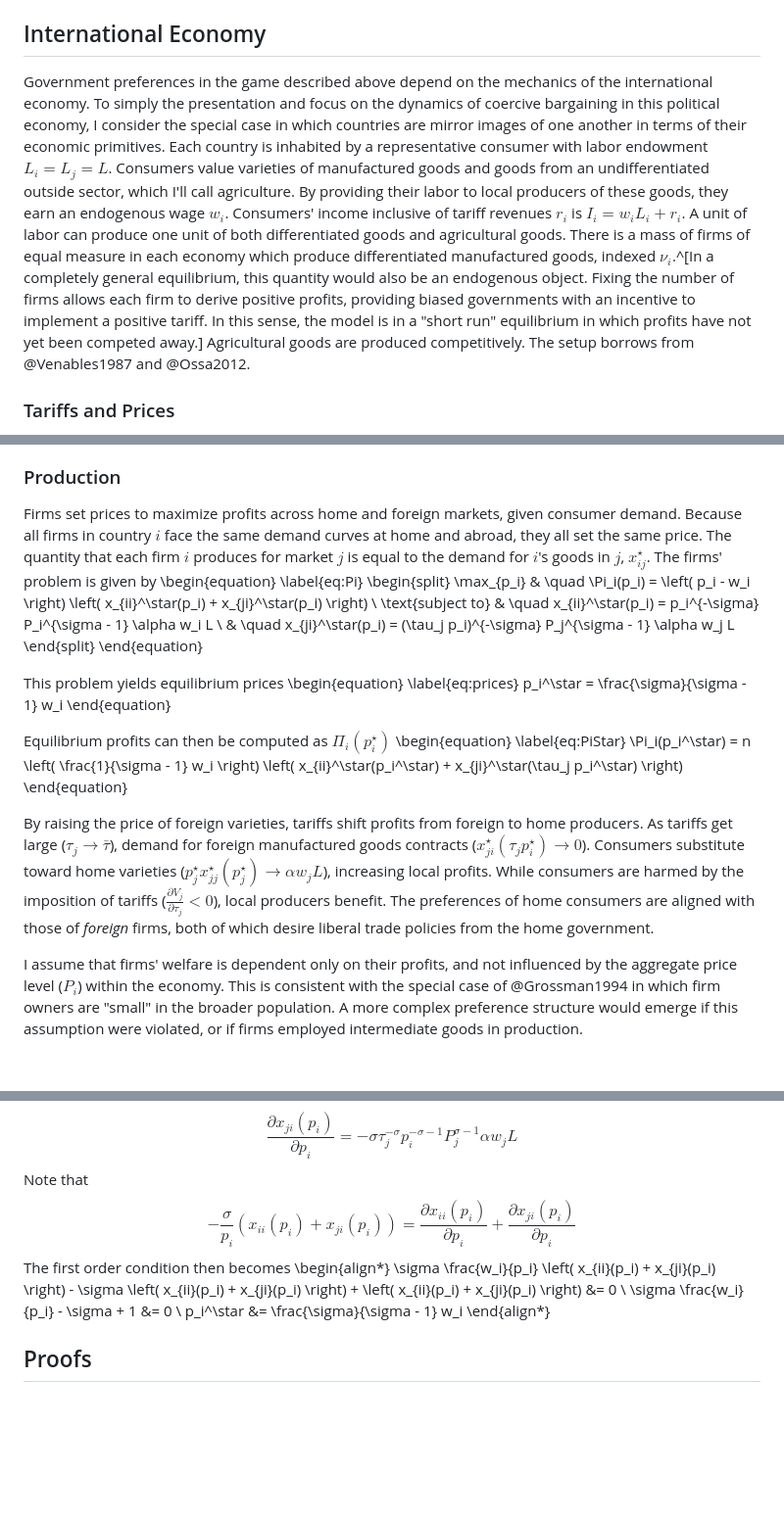
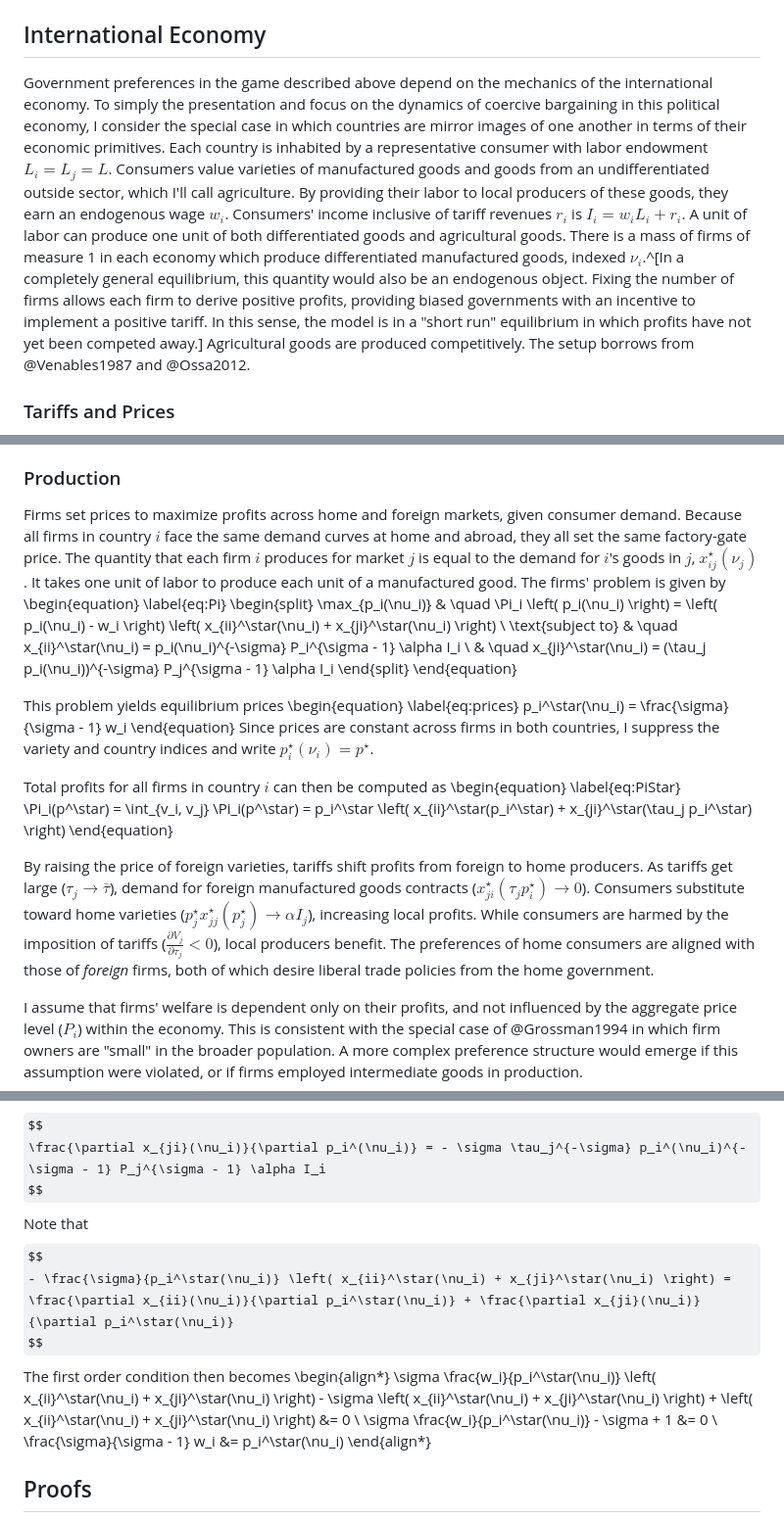
Before and after one commit to brendancooley/gunboats, a Markdown page: gunboats.md, 3 parts joined by grey strips. Shown: that part at 98% size. Rendered like a GitHub page; some formulas as TeX source; blank space fills up the shorter version.

Commit message:
mass of firm rewrites

```diff
--- a/gunboats.md
+++ b/gunboats.md
@@ -102,7 +102,7 @@ $$
 
 ## International Economy
 
-Government preferences in the game described above depend on the mechanics of the international economy. To simply the presentation and focus on the dynamics of coercive bargaining in this political economy, I consider the special case in which countries are mirror images of one another in terms of their economic primitives. Each country is inhabited by a representative consumer with labor endowment $L_i = L_j = L$. Consumers value varieties of manufactured goods and goods from an undifferentiated outside sector, which I'll call agriculture. By providing their labor to local producers of these goods, they earn an endogenous wage $w_i$. Consumers' income inclusive of tariff revenues $r_i$ is $I_i = w_i L_i + r_i$. A unit of labor can produce one unit of both differentiated goods and agricultural goods. There is a mass of firms of equal measure in each economy which produce differentiated manufactured goods, indexed $\nu_i$.^[In a completely general equilibrium, this quantity would also be an endogenous object. Fixing the number of firms allows each firm to derive positive profits, providing biased governments with an incentive to implement a positive tariff. In this sense, the model is in a "short run" equilibrium in which profits have not yet been competed away.] Agricultural goods are produced competitively. The setup borrows from @Venables1987 and @Ossa2012.
+Government preferences in the game described above depend on the mechanics of the international economy. To simply the presentation and focus on the dynamics of coercive bargaining in this political economy, I consider the special case in which countries are mirror images of one another in terms of their economic primitives. Each country is inhabited by a representative consumer with labor endowment $L_i = L_j = L$. Consumers value varieties of manufactured goods and goods from an undifferentiated outside sector, which I'll call agriculture. By providing their labor to local producers of these goods, they earn an endogenous wage $w_i$. Consumers' income inclusive of tariff revenues $r_i$ is $I_i = w_i L_i + r_i$. A unit of labor can produce one unit of both differentiated goods and agricultural goods. There is a mass of firms of measure 1 in each economy which produce differentiated manufactured goods, indexed $\nu_i$.^[In a completely general equilibrium, this quantity would also be an endogenous object. Fixing the number of firms allows each firm to derive positive profits, providing biased governments with an incentive to implement a positive tariff. In this sense, the model is in a "short run" equilibrium in which profits have not yet been competed away.] Agricultural goods are produced competitively. The setup borrows from @Venables1987 and @Ossa2012.
 
 ### Tariffs and Prices
 
@@ -138,26 +138,27 @@ V_i(P_i) = \alpha^\alpha (1 - \alpha)^{1 - \alpha} \frac{I_i}{P_i^\alpha}
 
 ### Production
 
-Firms set prices to maximize profits across home and foreign markets, given consumer demand. Because all firms in country $i$ face the same demand curves at home and abroad, they all set the same price. The quantity that each firm $i$ produces for market $j$ is equal to the demand for $i$'s goods in $j$, $x_{ij}^\star$. The firms' problem is given by
+Firms set prices to maximize profits across home and foreign markets, given consumer demand. Because all firms in country $i$ face the same demand curves at home and abroad, they all set the same factory-gate price. The quantity that each firm $i$ produces for market $j$ is equal to the demand for $i$'s goods in $j$, $x_{ij}^\star(\nu_j)$. It takes one unit of labor to produce each unit of a manufactured good. The firms' problem is given by
 \begin{equation} \label{eq:Pi}
 \begin{split}
-\max_{p_i} & \quad \Pi_i(p_i) = \left( p_i - w_i \right) \left( x_{ii}^\star(p_i) + x_{ji}^\star(p_i) \right) \\
-\text{subject to} & \quad x_{ii}^\star(p_i) = p_i^{-\sigma} P_i^{\sigma - 1} \alpha w_i L \\
-& \quad x_{ji}^\star(p_i) = (\tau_j p_i)^{-\sigma} P_j^{\sigma - 1} \alpha w_j L
+\max_{p_i(\nu_i)} & \quad \Pi_i \left( p_i(\nu_i) \right) = \left( p_i(\nu_i) - w_i \right) \left( x_{ii}^\star(\nu_i) + x_{ji}^\star(\nu_i) \right) \\
+\text{subject to} & \quad x_{ii}^\star(\nu_i) = p_i(\nu_i)^{-\sigma} P_i^{\sigma - 1} \alpha I_i \\
+& \quad x_{ji}^\star(\nu_i) = (\tau_j p_i(\nu_i))^{-\sigma} P_j^{\sigma - 1} \alpha I_i
 \end{split}
 \end{equation}
 
 This problem yields equilibrium prices
 \begin{equation} \label{eq:prices}
-p_i^\star = \frac{\sigma}{\sigma - 1} w_i
+p_i^\star(\nu_i) = \frac{\sigma}{\sigma - 1} w_i
+\end{equation}
+Since prices are constant across firms in both countries, I suppress the variety and country indices and write $p_i^\star(\nu_i) = p^\star$.
+
+Total profits for all firms in country $i$ can then be computed as
+\begin{equation} \label{eq:PiStar}
+\Pi_i(p^\star) = \int_{v_i, v_j} \Pi_i(p^\star) = p_i^\star \left( x_{ii}^\star(p_i^\star) + x_{ji}^\star(\tau_j p_i^\star) \right)
 \end{equation}
 
-Equilibrium profits can then be computed as $\Pi_i(p_i^\star)$
-\begin{equation} \label{eq:PiStar}
-\Pi_i(p_i^\star) = n \left( \frac{1}{\sigma - 1} w_i \right) \left( x_{ii}^\star(p_i^\star) + x_{ji}^\star(\tau_j p_i^\star) \right)
-\end{equation}
-
-By raising the price of foreign varieties, tariffs shift profits from foreign to home producers. As tariffs get large ($\tau_j \rightarrow \bar{\tau}$), demand for foreign manufactured goods contracts ($x_{ji}^\star(\tau_j p_i^\star) \rightarrow 0$). Consumers substitute toward home varieties ($p_j^\star x_{jj}^\star(p_j^\star) \rightarrow \alpha w_j L$), increasing local profits. While consumers are harmed by the imposition of tariffs ($\frac{\partial V_j}{\partial \tau_j} < 0$), local producers benefit. The preferences of home consumers are aligned with those of *foreign* firms, both of which desire liberal trade policies from the home government.
+By raising the price of foreign varieties, tariffs shift profits from foreign to home producers. As tariffs get large ($\tau_j \rightarrow \bar{\tau}$), demand for foreign manufactured goods contracts ($x_{ji}^\star(\tau_j p_i^\star) \rightarrow 0$). Consumers substitute toward home varieties ($p_j^\star x_{jj}^\star(p_j^\star) \rightarrow \alpha I_j$), increasing local profits. While consumers are harmed by the imposition of tariffs ($\frac{\partial V_j}{\partial \tau_j} < 0$), local producers benefit. The preferences of home consumers are aligned with those of *foreign* firms, both of which desire liberal trade policies from the home government.
 
 I assume that firms' welfare is dependent only on their profits, and not influenced by the aggregate price level ($P_i$) within the economy. This is consistent with the special case of @Grossman1994 in which firm owners are "small" in the broader population. A more complex preference structure would emerge if this assumption were violated, or if firms employed intermediate goods in production.
 
@@ -538,17 +539,17 @@ $$
 $$
 and
 $$
-\frac{\partial x_{ji}(p_i)}{\partial p_i} = - \sigma \tau_j^{-\sigma} p_i^{- \sigma - 1} P_j^{\sigma - 1} \alpha w_j L
+\frac{\partial x_{ji}(\nu_i)}{\partial p_i^(\nu_i)} = - \sigma \tau_j^{-\sigma} p_i^(\nu_i)^{- \sigma - 1} P_j^{\sigma - 1} \alpha I_i
 $$
 Note that
 $$
-- \frac{\sigma}{p_i} \left( x_{ii}(p_i) + x_{ji}(p_i) \right) = \frac{\partial x_{ii}(p_i)}{\partial p_i} + \frac{\partial x_{ji}(p_i)}{\partial p_i}
+- \frac{\sigma}{p_i^\star(\nu_i)} \left( x_{ii}^\star(\nu_i) + x_{ji}^\star(\nu_i) \right) = \frac{\partial x_{ii}(\nu_i)}{\partial p_i^\star(\nu_i)} + \frac{\partial x_{ji}(\nu_i)}{\partial p_i^\star(\nu_i)}
 $$
 The first order condition then becomes
 \begin{align*}
-\sigma \frac{w_i}{p_i} \left( x_{ii}(p_i) + x_{ji}(p_i) \right) - \sigma \left( x_{ii}(p_i) + x_{ji}(p_i) \right) + \left( x_{ii}(p_i) + x_{ji}(p_i) \right) &= 0 \\
-\sigma \frac{w_i}{p_i} - \sigma + 1 &= 0 \\
-p_i^\star &= \frac{\sigma}{\sigma - 1} w_i
+\sigma \frac{w_i}{p_i^\star(\nu_i)} \left( x_{ii}^\star(\nu_i) + x_{ji}^\star(\nu_i) \right) - \sigma \left( x_{ii}^\star(\nu_i) + x_{ji}^\star(\nu_i) \right) + \left( x_{ii}^\star(\nu_i) + x_{ji}^\star(\nu_i) \right) &= 0 \\
+\sigma \frac{w_i}{p_i^\star(\nu_i)} - \sigma + 1 &= 0 \\
+\frac{\sigma}{\sigma - 1} w_i &=  p_i^\star(\nu_i)
 \end{align*}
 
 ## Proofs
```
Also changed, not shown: other parts of gunboats.md (+20 -20 lines), figure/tradeRD-1.png, 2 other files.
